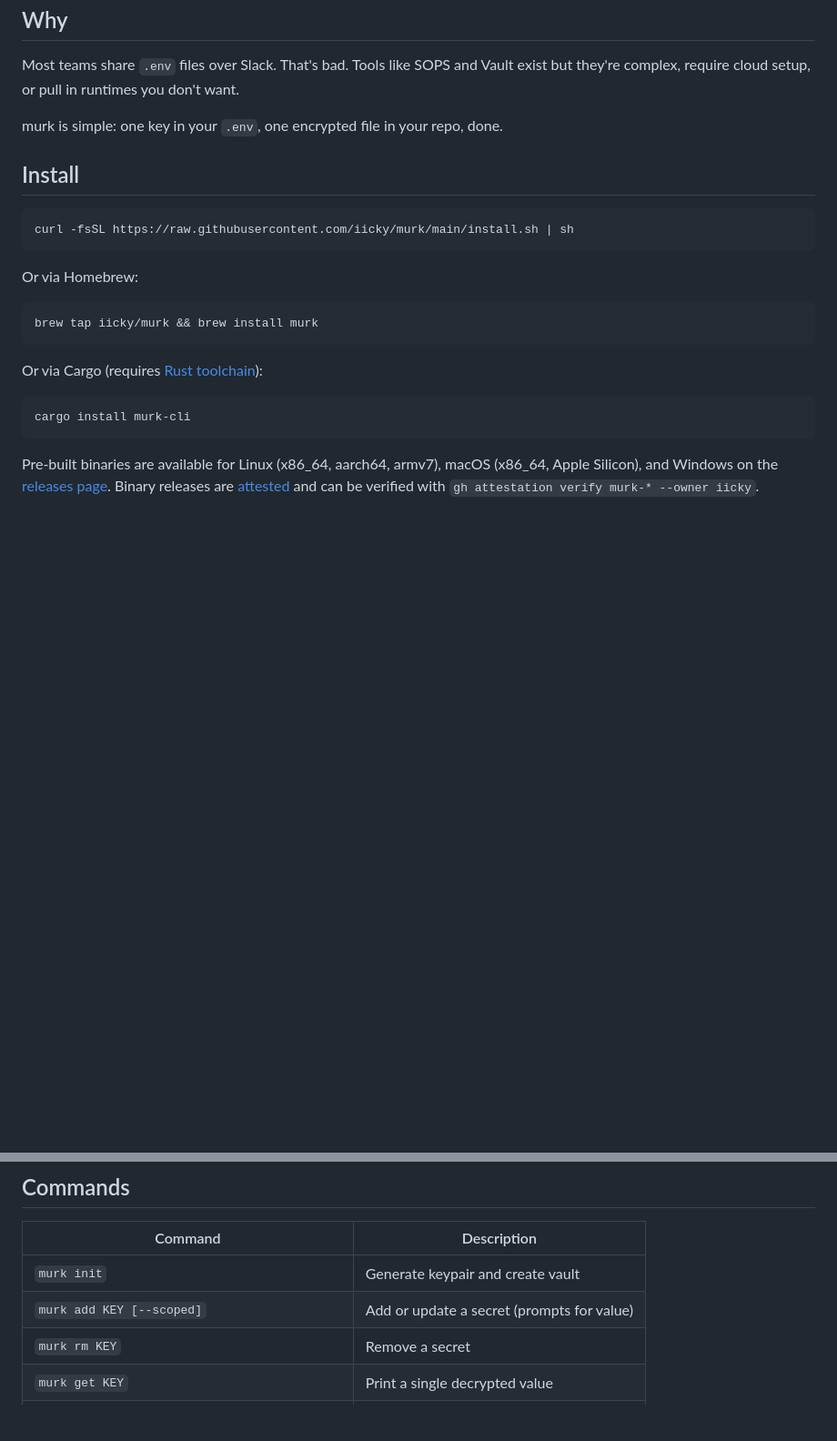
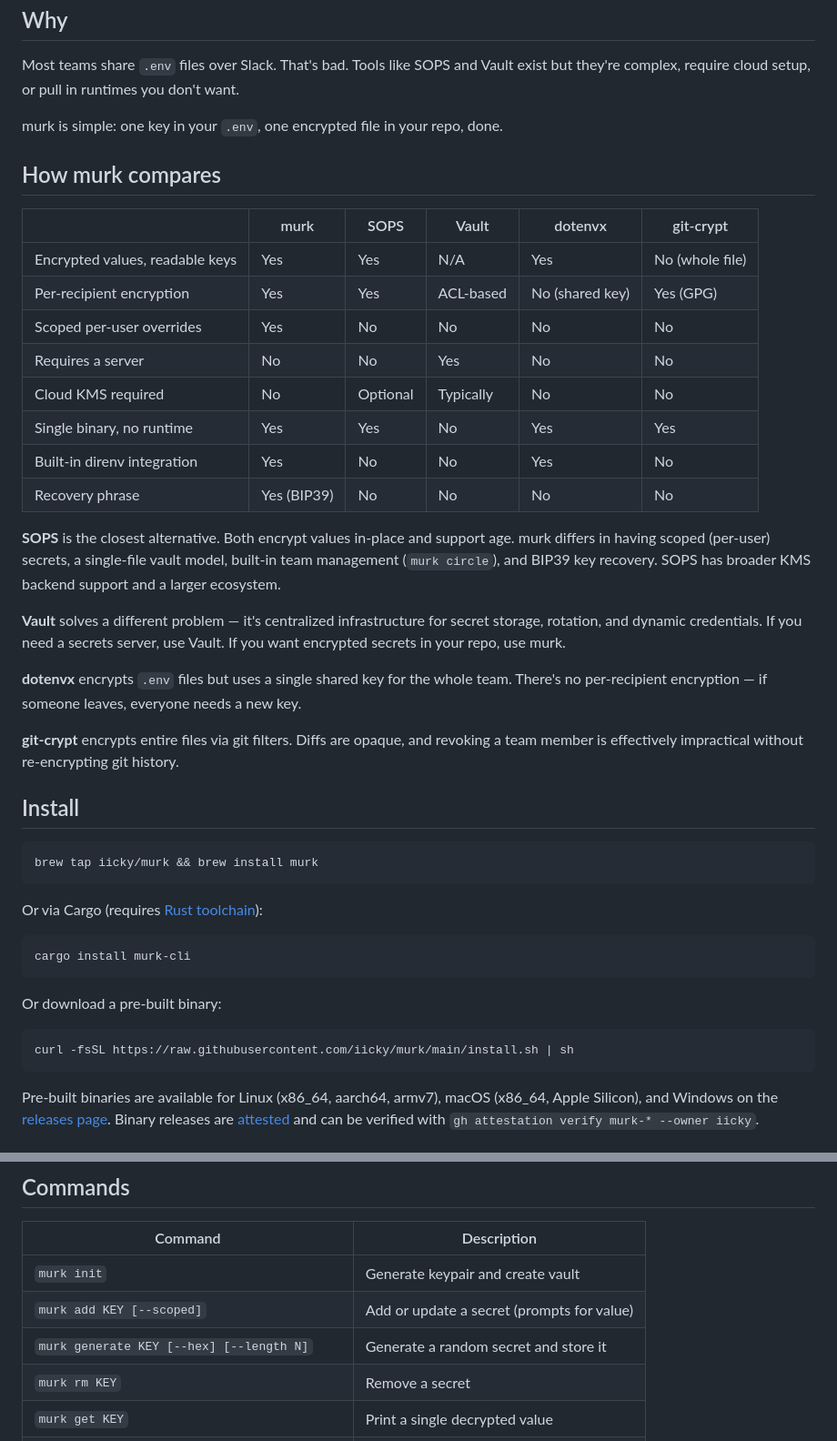
Before and after one commit to iicky/murk, a Markdown page: README.md, 2 parts joined by grey strips. Shown at 91% size. Drawn GitHub-style; blank space fills up the shorter version.

Commit message:
improve README: reorder install, add comparison, generate in commands, .env security note

````diff
--- a/README.md
+++ b/README.md
@@ -21,13 +21,28 @@ Most teams share `.env` files over Slack. That's bad. Tools like SOPS and Vault
 
 murk is simple: one key in your `.env`, one encrypted file in your repo, done.
 
+## How murk compares
+
+| | murk | SOPS | Vault | dotenvx | git-crypt |
+|---|---|---|---|---|---|
+| Encrypted values, readable keys | Yes | Yes | N/A | Yes | No (whole file) |
+| Per-recipient encryption | Yes | Yes | ACL-based | No (shared key) | Yes (GPG) |
+| Scoped per-user overrides | Yes | No | No | No | No |
+| Requires a server | No | No | Yes | No | No |
+| Cloud KMS required | No | Optional | Typically | No | No |
+| Single binary, no runtime | Yes | Yes | No | Yes | Yes |
+| Built-in direnv integration | Yes | No | No | Yes | No |
+| Recovery phrase | Yes (BIP39) | No | No | No | No |
+
+**SOPS** is the closest alternative. Both encrypt values in-place and support age. murk differs in having scoped (per-user) secrets, a single-file vault model, built-in team management (`murk circle`), and BIP39 key recovery. SOPS has broader KMS backend support and a larger ecosystem.
+
+**Vault** solves a different problem — it's centralized infrastructure for secret storage, rotation, and dynamic credentials. If you need a secrets server, use Vault. If you want encrypted secrets in your repo, use murk.
+
+**dotenvx** encrypts `.env` files but uses a single shared key for the whole team. There's no per-recipient encryption — if someone leaves, everyone needs a new key.
+
+**git-crypt** encrypts entire files via git filters. Diffs are opaque, and revoking a team member is effectively impractical without re-encrypting git history.
+
 ## Install
-
-```bash
-curl -fsSL https://raw.githubusercontent.com/iicky/murk/main/install.sh | sh
-```
-
-Or via Homebrew:
 
 ```bash
 brew tap iicky/murk && brew install murk
@@ -37,6 +52,12 @@ Or via Cargo (requires [Rust toolchain](https://rustup.rs)):
 
 ```bash
 cargo install murk-cli
+```
+
+Or download a pre-built binary:
+
+```bash
+curl -fsSL https://raw.githubusercontent.com/iicky/murk/main/install.sh | sh
 ```
 
 Pre-built binaries are available for Linux (x86_64, aarch64, armv7), macOS (x86_64, Apple Silicon), and Windows on the [releases page](https://github.com/iicky/murk/releases). Binary releases are [attested](https://docs.github.com/en/actions/security-for-github-actions/using-artifact-attestations/using-artifact-attestations-to-establish-provenance-for-builds) and can be verified with `gh attestation verify murk-* --owner iicky`.
@@ -154,6 +175,7 @@ murk restore
 |---------|-------------|
 | `murk init` | Generate keypair and create vault |
 | `murk add KEY [--scoped]` | Add or update a secret (prompts for value) |
+| `murk generate KEY [--hex] [--length N]` | Generate a random secret and store it |
 | `murk rm KEY` | Remove a secret |
 | `murk get KEY` | Print a single decrypted value |
 | `murk ls` | List key names |
````
Also changed, not shown: other parts of README.md (+2 -0 lines).
